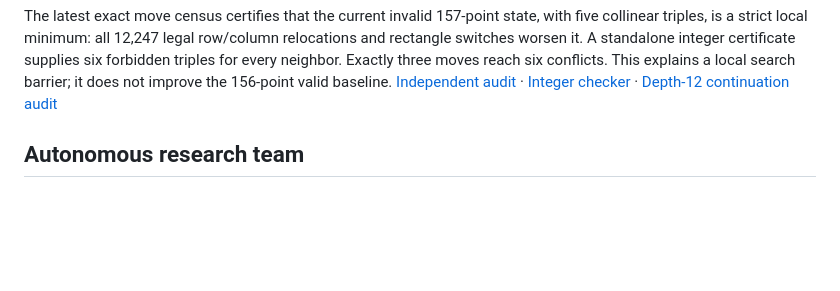
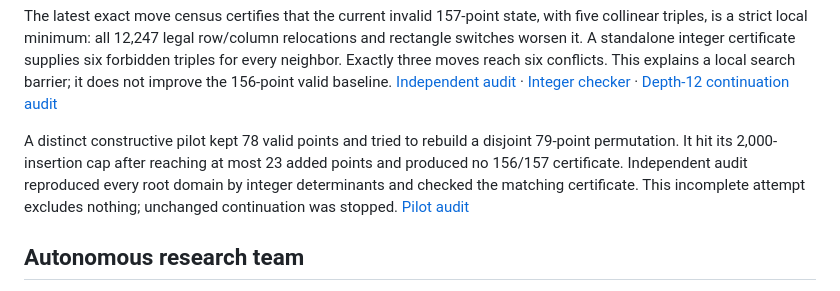
Before and after one commit to deepujain/no-three-in-line-research, a Markdown page: README.md, the part around the change. GitHub-like rendering; blank space fills up the shorter version.

Commit message:
Publish independent constructive pilot audit and refreshed status

```diff
--- a/README.md
+++ b/README.md
@@ -19,6 +19,8 @@ The page shows saved evidence, rather than animated or continuously connected ag
 **Background:** [Wikipedia: No-three-in-line problem](https://en.wikipedia.org/wiki/No-three-in-line_problem).
 
 The latest exact move census certifies that the current invalid 157-point state, with five collinear triples, is a strict local minimum: all 12,247 legal row/column relocations and rectangle switches worsen it. A standalone integer certificate supplies six forbidden triples for every neighbor. Exactly three moves reach six conflicts. This explains a local search barrier; it does not improve the 156-point valid baseline. [Independent audit](research/score11-deficiency-neighborhood-v1-independent-actual-review.md) · [Integer checker](research/check_deficiency_local_minimum_certificate.py) · [Depth-12 continuation audit](research/main-depth12-seeded-chunks-v1-v2-actual-review.md)
+
+A distinct constructive pilot kept 78 valid points and tried to rebuild a disjoint 79-point permutation. It hit its 2,000-insertion cap after reaching at most 23 added points and produced no 156/157 certificate. Independent audit reproduced every root domain by integer determinants and checked the matching certificate. This incomplete attempt excludes nothing; unchanged continuation was stopped. [Pilot audit](research/source-disjoint-matching-rebuild157-v1-actual-review.md)
 
 ## Autonomous research team
 
```
Also changed, not shown: research/decisions.md (+7 -0 lines), research/source-disjoint-matching-rebuild157-v1-actual-review.md (added, +15 -0 lines), docs/images/research.png, 4 other files.
